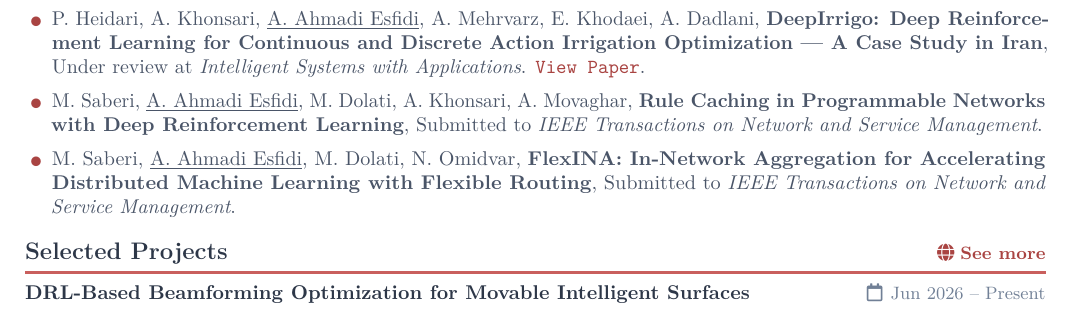
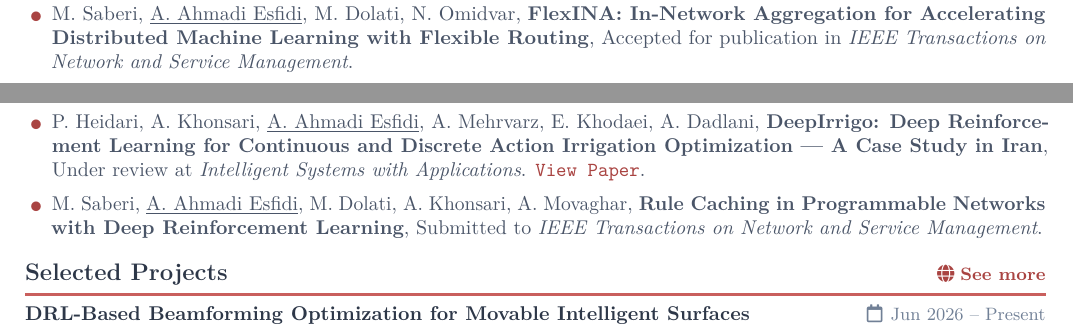
Before and after one commit to Mr-Ahmadi/Portfolio, a LaTeX document (assets/Ali Ahmadi Esfidi.tex): part of page 2 of 2 before the commit and two parts of pages 1 and 2 of 2 after it, the two joined at a grey line, cut so that both start at the same text. Compiled offline with pdfLaTeX.

Commit message:
fix: update LaTeX CV to include new publication and remove outdated entry

```diff
--- a/assets/Ali Ahmadi Esfidi.tex
+++ b/assets/Ali Ahmadi Esfidi.tex
@@ -293,6 +293,10 @@
 \begin{cvitems}[itemsep=5pt]
 \interlinepenalty=10000  % never split a reference across pages
     \cvbullet {\color{medgray}
+        M.\ Saberi, \underline{A.\ Ahmadi Esfidi}, M.\ Dolati, N.\ Omidvar,
+        \textbf{FlexINA: In-Network Aggregation for Accelerating Distributed Machine Learning with Flexible Routing},
+        Accepted for publication in \textit{IEEE Transactions on Network and Service Management}.}
+    \cvbullet {\color{medgray}
         P.\ Heidari, \underline{A.\ Ahmadi Esfidi}, A.\ Mehrvarz, E.\ Khodaei, A.\ Khonsari,
         \textbf{Irrigation Optimization in Agricultural Fields Using Deep Reinforcement Learning Approaches},
         Published in \textit{CSICC 2025}. \href{https://doi.org/10.1109/CSICC65765.2025.10967419}{\texttt{View Paper}}.}
@@ -303,10 +307,6 @@
     \cvbullet {\color{medgray}
         M.\ Saberi, \underline{A.\ Ahmadi Esfidi}, M.\ Dolati, A.\ Khonsari, A.\ Movaghar,
         \textbf{Rule Caching in Programmable Networks with Deep Reinforcement Learning},
-        Submitted to \textit{IEEE Transactions on Network and Service Management}.}
-    \cvbullet {\color{medgray}
-        M.\ Saberi, \underline{A.\ Ahmadi Esfidi}, M.\ Dolati, N.\ Omidvar,
-        \textbf{FlexINA: In-Network Aggregation for Accelerating Distributed Machine Learning with Flexible Routing},
         Submitted to \textit{IEEE Transactions on Network and Service Management}.}
 \end{cvitems}
 
```
Also changed, not shown: assets/Ali Ahmadi Esfidi.pdf, 1 other file.
